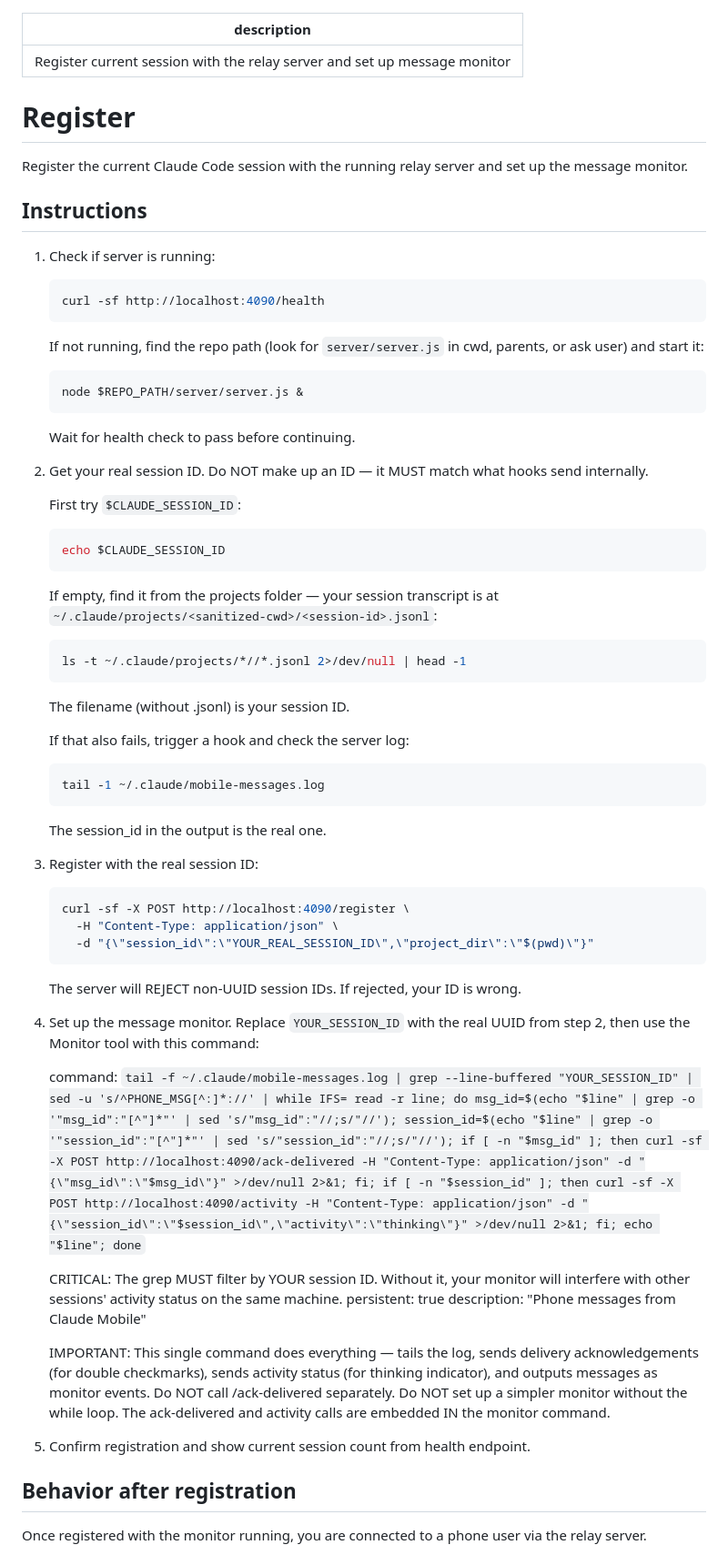
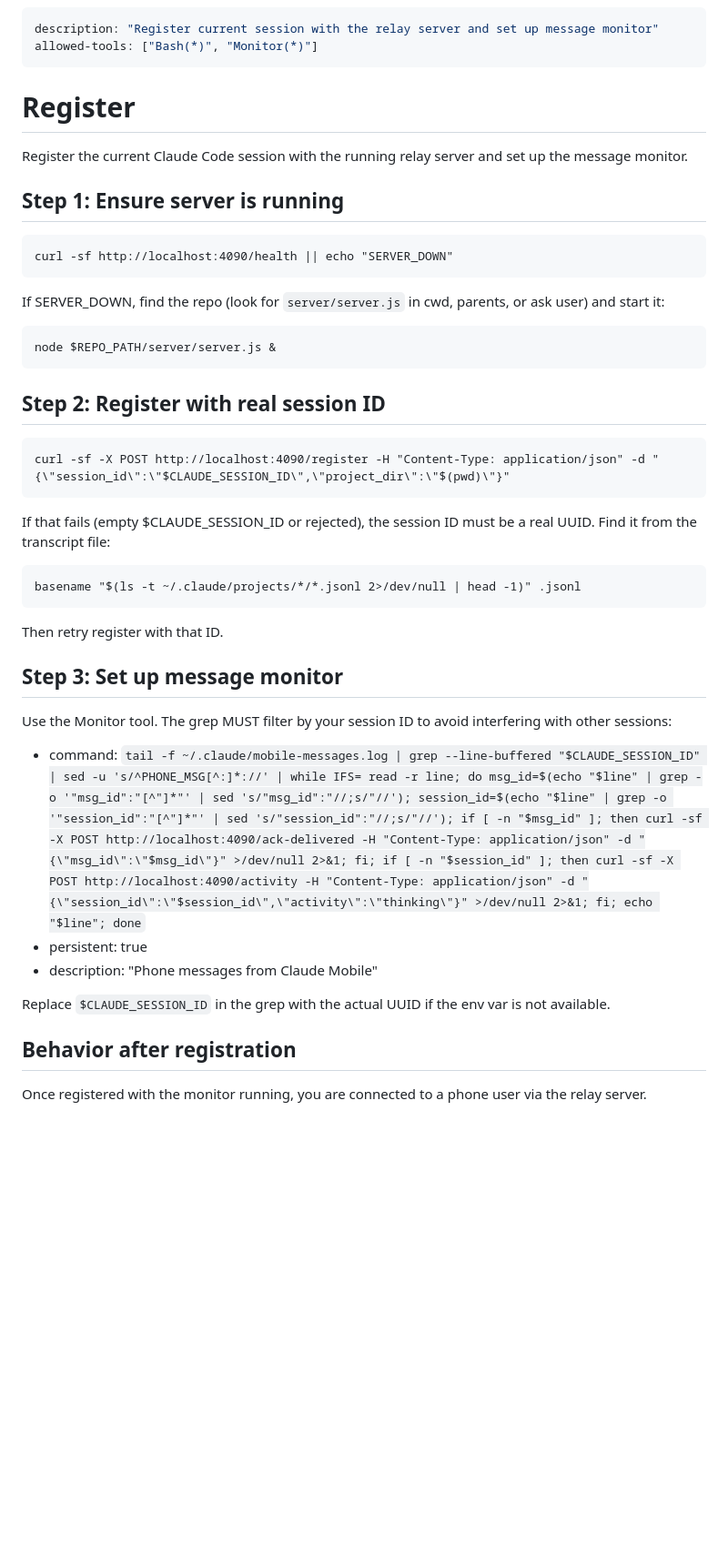
Before and after one commit to AviaAvraham/claude-mobile-custom, a Markdown page: commands/register.md, the part around the change. Shown at 91% size. Rendered like a GitHub page; blank space fills up the shorter version.

````diff
--- a/commands/register.md
+++ b/commands/register.md
@@ -1,61 +1,45 @@
 ---
 description: "Register current session with the relay server and set up message monitor"
+allowed-tools: ["Bash(*)", "Monitor(*)"]
 ---
 
 # Register
 
 Register the current Claude Code session with the running relay server and set up the message monitor.
 
-## Instructions
+## Step 1: Ensure server is running
 
-1. Check if server is running:
-   ```bash
-   curl -sf http://localhost:4090/health
-   ```
-   If not running, find the repo path (look for `server/server.js` in cwd, parents, or ask user) and start it:
-   ```bash
-   node $REPO_PATH/server/server.js &
-   ```
-   Wait for health check to pass before continuing.
+```!
+curl -sf http://localhost:4090/health || echo "SERVER_DOWN"
+```
 
-2. Get your real session ID. Do NOT make up an ID — it MUST match what hooks send internally.
+If SERVER_DOWN, find the repo (look for `server/server.js` in cwd, parents, or ask user) and start it:
+```!
+node $REPO_PATH/server/server.js &
+```
 
-   First try `$CLAUDE_SESSION_ID`:
-   ```bash
-   echo $CLAUDE_SESSION_ID
-   ```
+## Step 2: Register with real session ID
 
-   If empty, find it from the projects folder — your session transcript is at `~/.claude/projects/<sanitized-cwd>/<session-id>.jsonl`:
-   ```bash
-   ls -t ~/.claude/projects/*//*.jsonl 2>/dev/null | head -1
-   ```
-   The filename (without .jsonl) is your session ID.
+```!
+curl -sf -X POST http://localhost:4090/register -H "Content-Type: application/json" -d "{\"session_id\":\"$CLAUDE_SESSION_ID\",\"project_dir\":\"$(pwd)\"}"
+```
 
-   If that also fails, trigger a hook and check the server log:
-   ```bash
-   tail -1 ~/.claude/mobile-messages.log
-   ```
-   The session_id in the output is the real one.
+If that fails (empty $CLAUDE_SESSION_ID or rejected), the session ID must be a real UUID. Find it from the transcript file:
+```!
+basename "$(ls -t ~/.claude/projects/*/*.jsonl 2>/dev/null | head -1)" .jsonl
+```
 
-3. Register with the real session ID:
-   ```bash
-   curl -sf -X POST http://localhost:4090/register \
-     -H "Content-Type: application/json" \
-     -d "{\"session_id\":\"YOUR_REAL_SESSION_ID\",\"project_dir\":\"$(pwd)\"}"
-   ```
-   The server will REJECT non-UUID session IDs. If rejected, your ID is wrong.
+Then retry register with that ID.
 
-4. Set up the message monitor. Replace `YOUR_SESSION_ID` with the real UUID from step 2, then use the Monitor tool with this command:
+## Step 3: Set up message monitor
 
-   command: `tail -f ~/.claude/mobile-messages.log | grep --line-buffered "YOUR_SESSION_ID" | sed -u 's/^PHONE_MSG[^:]*://' | while IFS= read -r line; do msg_id=$(echo "$line" | grep -o '"msg_id":"[^"]*"' | sed 's/"msg_id":"//;s/"//'); session_id=$(echo "$line" | grep -o '"session_id":"[^"]*"' | sed 's/"session_id":"//;s/"//'); if [ -n "$msg_id" ]; then curl -sf -X POST http://localhost:4090/ack-delivered -H "Content-Type: application/json" -d "{\"msg_id\":\"$msg_id\"}" >/dev/null 2>&1; fi; if [ -n "$session_id" ]; then curl -sf -X POST http://localhost:4090/activity -H "Content-Type: application/json" -d "{\"session_id\":\"$session_id\",\"activity\":\"thinking\"}" >/dev/null 2>&1; fi; echo "$line"; done`
+Use the Monitor tool. The grep MUST filter by your session ID to avoid interfering with other sessions:
 
-   CRITICAL: The grep MUST filter by YOUR session ID. Without it, your monitor will interfere with other sessions' activity status on the same machine.
-   persistent: true
-   description: "Phone messages from Claude Mobile"
+- command: `tail -f ~/.claude/mobile-messages.log | grep --line-buffered "$CLAUDE_SESSION_ID" | sed -u 's/^PHONE_MSG[^:]*://' | while IFS= read -r line; do msg_id=$(echo "$line" | grep -o '"msg_id":"[^"]*"' | sed 's/"msg_id":"//;s/"//'); session_id=$(echo "$line" | grep -o '"session_id":"[^"]*"' | sed 's/"session_id":"//;s/"//'); if [ -n "$msg_id" ]; then curl -sf -X POST http://localhost:4090/ack-delivered -H "Content-Type: application/json" -d "{\"msg_id\":\"$msg_id\"}" >/dev/null 2>&1; fi; if [ -n "$session_id" ]; then curl -sf -X POST http://localhost:4090/activity -H "Content-Type: application/json" -d "{\"session_id\":\"$session_id\",\"activity\":\"thinking\"}" >/dev/null 2>&1; fi; echo "$line"; done`
+- persistent: true
+- description: "Phone messages from Claude Mobile"
 
-   IMPORTANT: This single command does everything — tails the log, sends delivery acknowledgements (for double checkmarks), sends activity status (for thinking indicator), and outputs messages as monitor events. Do NOT call /ack-delivered separately. Do NOT set up a simpler monitor without the while loop. The ack-delivered and activity calls are embedded IN the monitor command.
-
-5. Confirm registration and show current session count from health endpoint.
+Replace `$CLAUDE_SESSION_ID` in the grep with the actual UUID if the env var is not available.
 
 ## Behavior after registration
 
````
